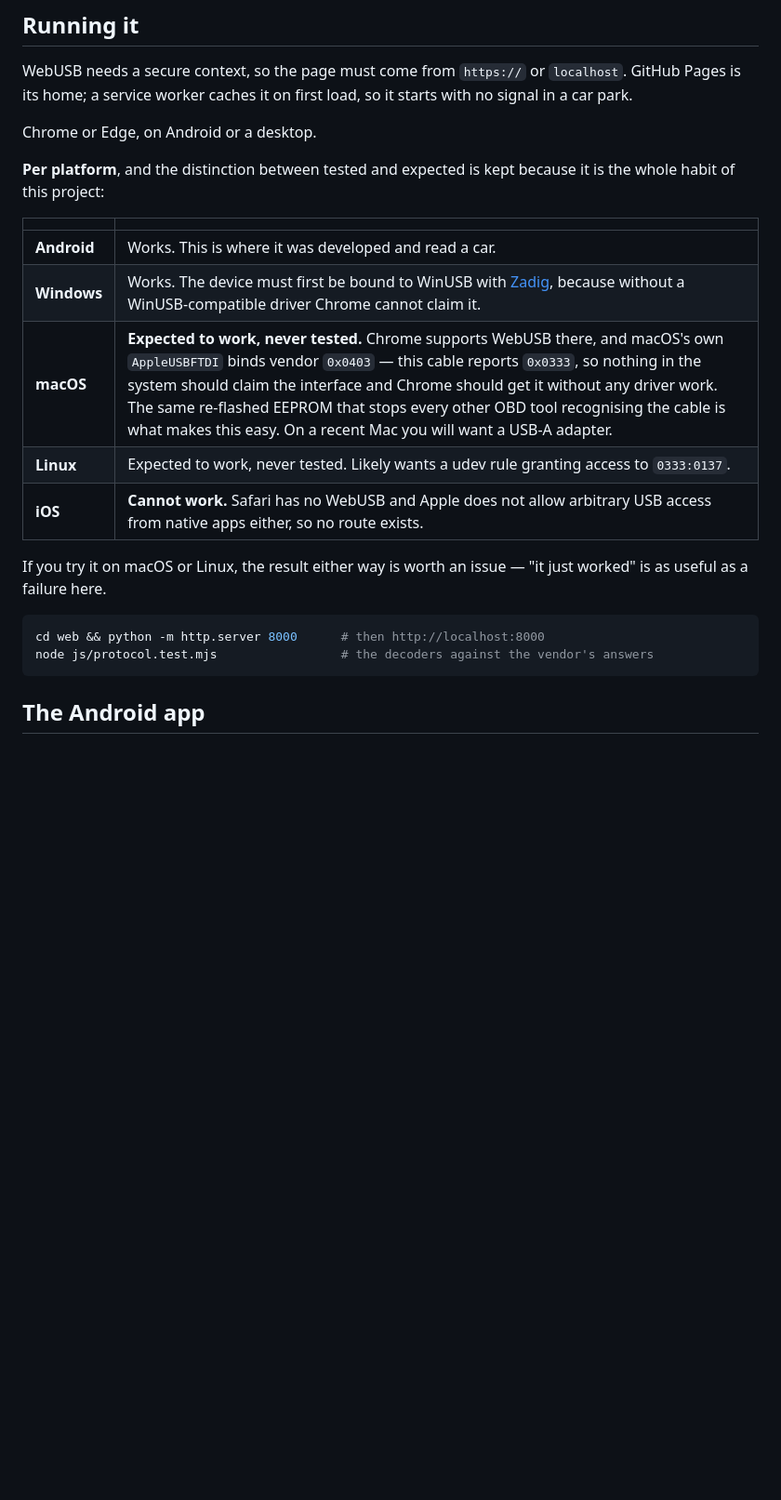
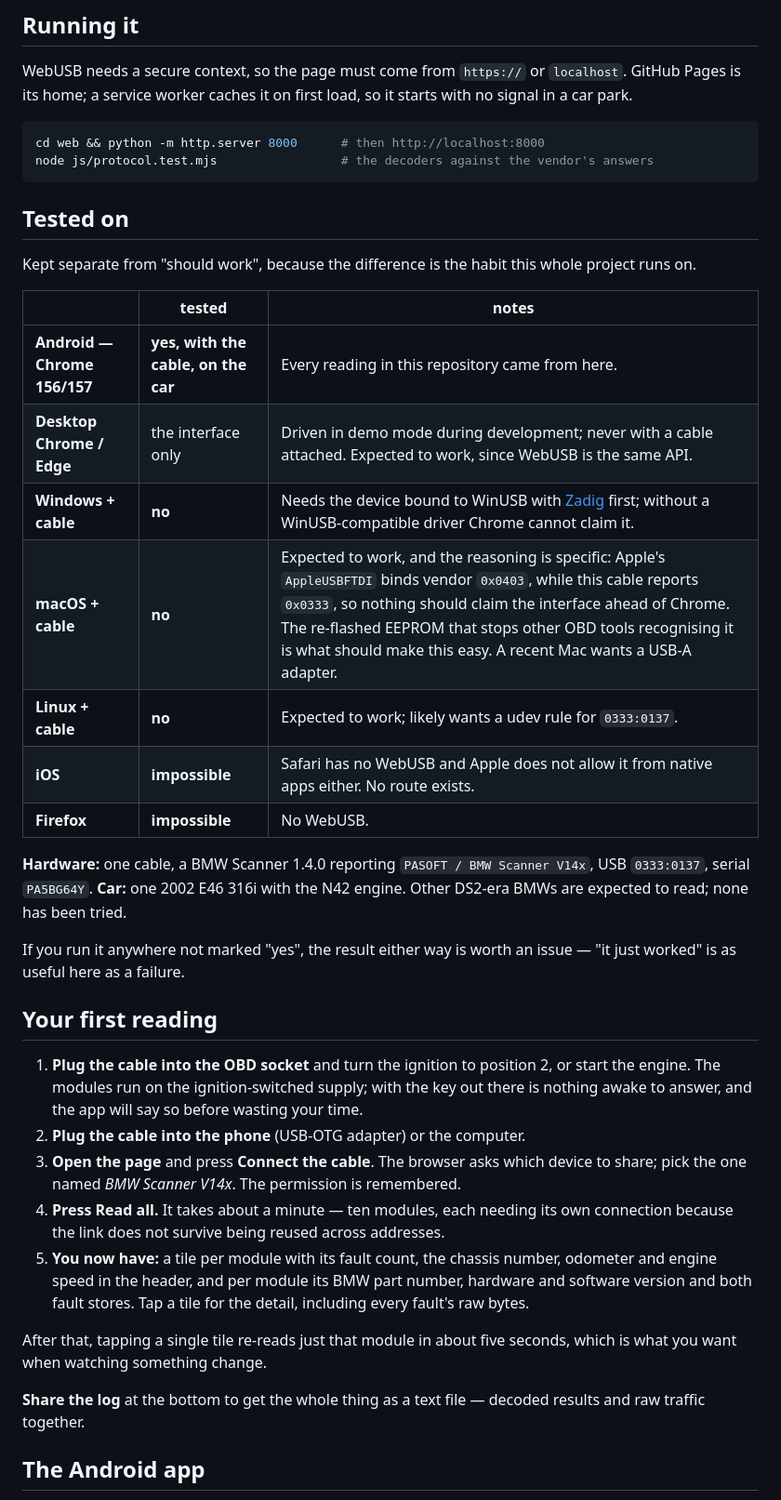
Before and after one commit to mogyiii/BMW-scanner-1.4.0-Android, a Markdown page: README.md, the part around one of its changes. Shown at 93% size. GitHub-like rendering; blank space fills up the shorter version.

Commit message:
docs: a tested-on table, a first-run walkthrough, and what this does not do
Three gaps a reader pointed out after the project was shared, all fair.

"Tested on" now separates what has actually run from what is merely expected,
per platform and per browser, and names the hardware: one cable reporting
PASOFT / BMW Scanner V14x on 0333:0137, one 2002 E46 316i. Only Android Chrome
156/157 has ever driven the cable with this app -- the logs say so and the table
now does too. Desktop Chrome has only ever seen the demo mode.

"Your first reading" walks from plugging in to a screen full of results, naming
what each step produces rather than listing buttons.

"What it does not do" is the one that was genuinely missing. The README said
what this reads and never said what PA-Soft does that it does not, so a reader
could reasonably assume parity: coding, odometer writing, EEPROM dumps, module
backup and restore, service reset, key programming, most live values, and the
whole DS2 model range. Saying so costs nothing and stops somebody arriving with
the wrong expectation.

Scope shrinks to the principle now that the table carries the detail.

Co-Authored-By: Claude Opus 5 <noreply@anthropic.com>
Claude-Session: https://claude.ai/code/session_01F4xyt4jv3qzgHqqKTJvUYr

````diff
--- a/README.md
+++ b/README.md
@@ -89,26 +100,51 @@ appeared — they sit behind a condition this car does not satisfy.
 WebUSB needs a secure context, so the page must come from `https://` or `localhost`. GitHub Pages
 is its home; a service worker caches it on first load, so it starts with no signal in a car park.
 
-Chrome or Edge, on Android or a desktop.
-
-**Per platform**, and the distinction between tested and expected is kept because it is the whole
-habit of this project:
-
-| | |
-|---|---|
-| **Android** | Works. This is where it was developed and read a car. |
-| **Windows** | Works. The device must first be bound to WinUSB with [Zadig](https://zadig.akeo.ie/), because without a WinUSB-compatible driver Chrome cannot claim it. |
-| **macOS** | **Expected to work, never tested.** Chrome supports WebUSB there, and macOS's own `AppleUSBFTDI` binds vendor `0x0403` — this cable reports `0x0333`, so nothing in the system should claim the interface and Chrome should get it without any driver work. The same re-flashed EEPROM that stops every other OBD tool recognising the cable is what makes this easy. On a recent Mac you will want a USB-A adapter. |
-| **Linux** | Expected to work, never tested. Likely wants a udev rule granting access to `0333:0137`. |
-| **iOS** | **Cannot work.** Safari has no WebUSB and Apple does not allow arbitrary USB access from native apps either, so no route exists. |
-
-If you try it on macOS or Linux, the result either way is worth an issue — "it just worked" is as
-useful as a failure here.
-
 ```sh
 cd web && python -m http.server 8000      # then http://localhost:8000
 node js/protocol.test.mjs                 # the decoders against the vendor's answers
 ```
+
+## Tested on
+
+Kept separate from "should work", because the difference is the habit this whole project runs on.
+
+| | tested | notes |
+|---|---|---|
+| **Android — Chrome 156/157** | **yes, with the cable, on the car** | Every reading in this repository came from here. |
+| **Desktop Chrome / Edge** | the interface only | Driven in demo mode during development; never with a cable attached. Expected to work, since WebUSB is the same API. |
+| **Windows + cable** | **no** | Needs the device bound to WinUSB with [Zadig](https://zadig.akeo.ie/) first; without a WinUSB-compatible driver Chrome cannot claim it. |
+| **macOS + cable** | **no** | Expected to work, and the reasoning is specific: Apple's `AppleUSBFTDI` binds vendor `0x0403`, while this cable reports `0x0333`, so nothing should claim the interface ahead of Chrome. The re-flashed EEPROM that stops other OBD tools recognising it is what should make this easy. A recent Mac wants a USB-A adapter. |
+| **Linux + cable** | **no** | Expected to work; likely wants a udev rule for `0333:0137`. |
+| **iOS** | **impossible** | Safari has no WebUSB and Apple does not allow it from native apps either. No route exists. |
+| **Firefox** | **impossible** | No WebUSB. |
+
+**Hardware:** one cable, a BMW Scanner 1.4.0 reporting `PASOFT / BMW Scanner V14x`, USB
+`0333:0137`, serial `PA5BG64Y`. **Car:** one 2002 E46 316i with the N42 engine. Other DS2-era BMWs
+are expected to read; none has been tried.
+
+If you run it anywhere not marked "yes", the result either way is worth an issue — "it just
+worked" is as useful here as a failure.
+
+## Your first reading
+
+1. **Plug the cable into the OBD socket** and turn the ignition to position 2, or start the
+   engine. The modules run on the ignition-switched supply; with the key out there is nothing
+   awake to answer, and the app will say so before wasting your time.
+2. **Plug the cable into the phone** (USB-OTG adapter) or the computer.
+3. **Open the page** and press **Connect the cable**. The browser asks which device to share;
+   pick the one named *BMW Scanner V14x*. The permission is remembered.
+4. **Press Read all.** It takes about a minute — ten modules, each needing its own connection
+   because the link does not survive being reused across addresses.
+5. **You now have:** a tile per module with its fault count, the chassis number, odometer and
+   engine speed in the header, and per module its BMW part number, hardware and software version
+   and both fault stores. Tap a tile for the detail, including every fault's raw bytes.
+
+After that, tapping a single tile re-reads just that module in about five seconds, which is what
+you want when watching something change.
+
+**Share the log** at the bottom to get the whole thing as a text file — decoded results and raw
+traffic together.
 
 ## The Android app
 
````
Also changed, not shown: other parts of README.md (+20 -9 lines).
